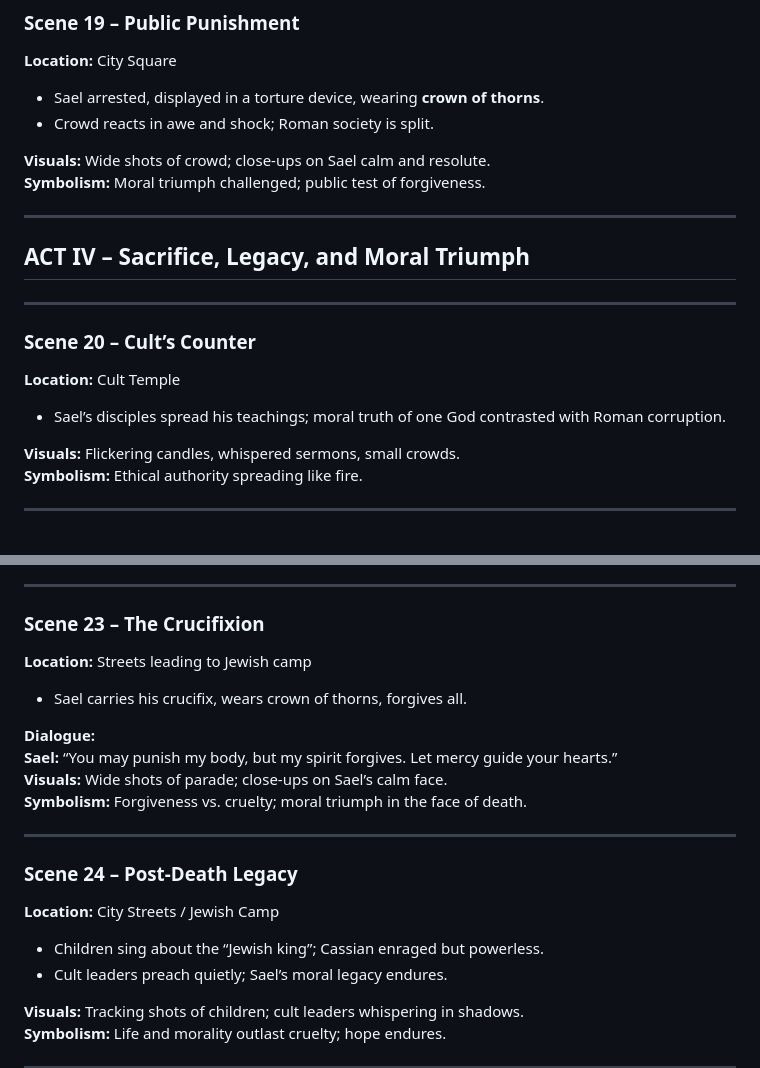
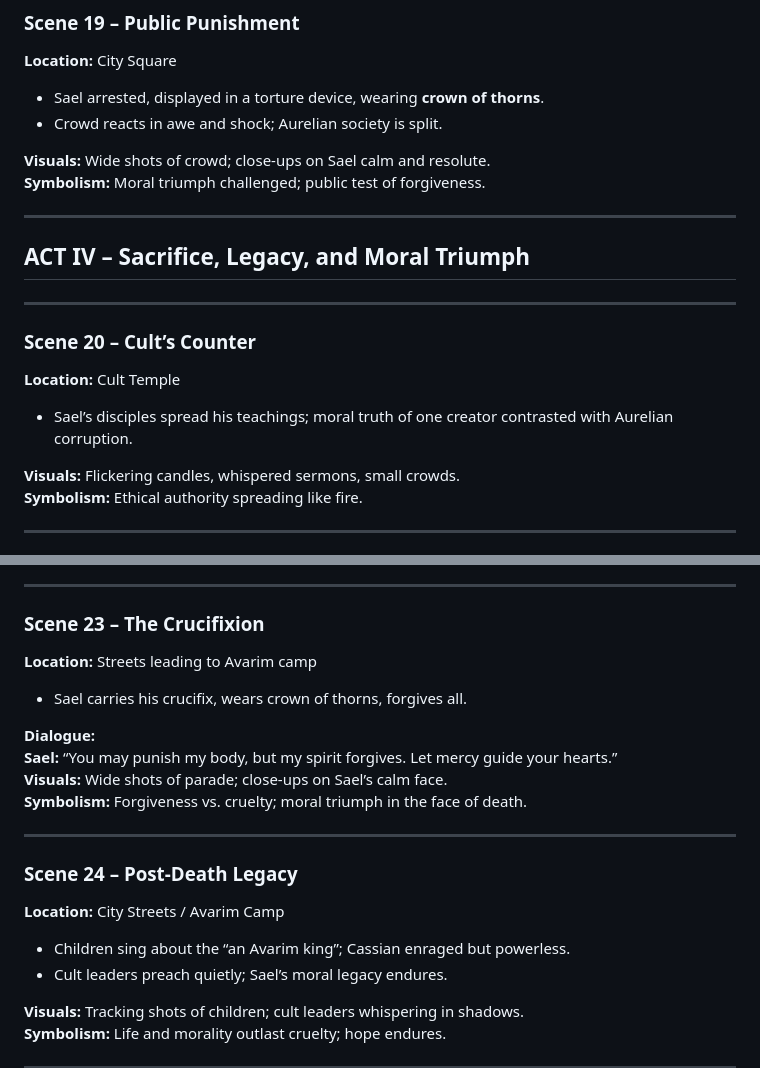
Before and after one commit to ryjen/the-fatherless, a Markdown page: script-outline.md, 2 parts joined by grey strips. Rendered like a GitHub page.

```diff
--- a/script-outline.md
+++ b/script-outline.md
@@ -223,7 +226,7 @@
 **Location:** City Square
 
 * Sael arrested, displayed in a torture device, wearing **crown of thorns**.
-* Crowd reacts in awe and shock; Roman society is split.
+* Crowd reacts in awe and shock; Aurelian society is split.
 
 **Visuals:** Wide shots of crowd; close-ups on Sael calm and resolute.
 **Symbolism:** Moral triumph challenged; public test of forgiveness.
@@ -238,7 +241,7 @@
 
 **Location:** Cult Temple
 
-* Sael’s disciples spread his teachings; moral truth of one God contrasted with Roman corruption.
+* Sael’s disciples spread his teachings; moral truth of one creator contrasted with Aurelian corruption.
 
 **Visuals:** Flickering candles, whispered sermons, small crowds.
 **Symbolism:** Ethical authority spreading like fire.
@@ -271,7 +274,7 @@
 
 ### **Scene 23 – The Crucifixion**
 
-**Location:** Streets leading to Jewish camp
+**Location:** Streets leading to Avarim camp
 
 * Sael carries his crucifix, wears crown of thorns, forgives all.
 
@@ -284,9 +287,9 @@
 
 ### **Scene 24 – Post-Death Legacy**
 
-**Location:** City Streets / Jewish Camp
+**Location:** City Streets / Avarim Camp
 
-* Children sing about the “Jewish king”; Cassian enraged but powerless.
+* Children sing about the “an Avarim king”; Cassian enraged but powerless.
 * Cult leaders preach quietly; Sael’s moral legacy endures.
 
 **Visuals:** Tracking shots of children; cult leaders whispering in shadows.
```
Also changed, not shown: other parts of script-outline.md (+20 -17 lines).
